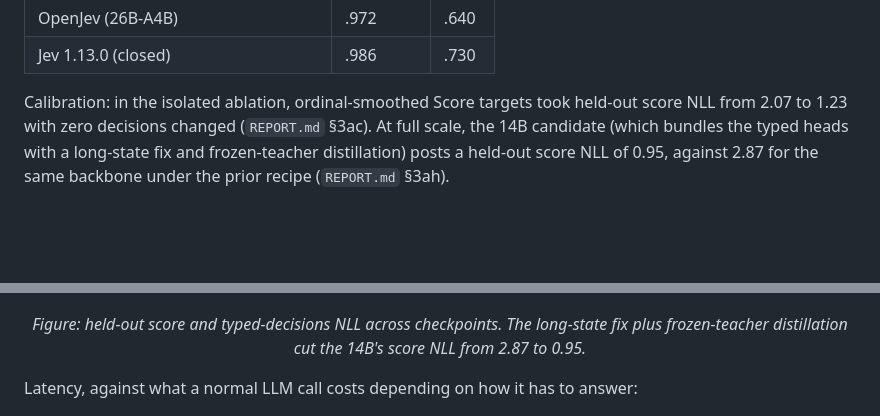
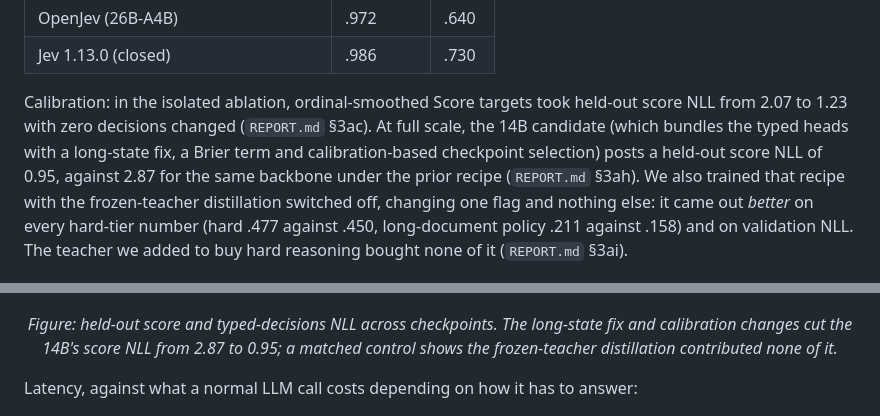
Before and after one commit to GuyNachshon/typical, a Markdown page: blog/typical-launch.md, 2 parts joined by grey strips. Drawn GitHub-style; blank space fills up the shorter version.

Commit message:
blog: correct the frozen-teacher claim from the tl1b_nokd control
The post credited the 14B's calibration recovery to "the long-state fix plus
frozen-teacher distillation." The matched --distill_beta 0 control (REPORT
§3ai) landed after the post was written and shows the teacher contributed
nothing: KD-off is better on hard (.477 vs .450), long_policy (.211 vs .158)
and val NLL. Re-attributes the gain to the long-state fix, the Brier term and
calibration-based selection, and reports the negative result directly rather
than dropping the sentence.

Co-Authored-By: Claude Opus 5 (1M context) <noreply@anthropic.com>

```diff
--- a/blog/typical-launch.md
+++ b/blog/typical-launch.md
@@ -93,10 +93,10 @@ On the public subset of JevBench (the harness's 231 public items; a further 146
 | OpenJev (26B-A4B) | .972 | .640 |
 | Jev 1.13.0 (closed) | .986 | .730 |
 
-Calibration: in the isolated ablation, ordinal-smoothed Score targets took held-out score NLL from 2.07 to 1.23 with zero decisions changed (`REPORT.md` §3ac). At full scale, the 14B candidate (which bundles the typed heads with a long-state fix and frozen-teacher distillation) posts a held-out score NLL of 0.95, against 2.87 for the same backbone under the prior recipe (`REPORT.md` §3ah).
+Calibration: in the isolated ablation, ordinal-smoothed Score targets took held-out score NLL from 2.07 to 1.23 with zero decisions changed (`REPORT.md` §3ac). At full scale, the 14B candidate (which bundles the typed heads with a long-state fix, a Brier term and calibration-based checkpoint selection) posts a held-out score NLL of 0.95, against 2.87 for the same backbone under the prior recipe (`REPORT.md` §3ah). We also trained that recipe with the frozen-teacher distillation switched off, changing one flag and nothing else: it came out *better* on every hard-tier number (hard .477 against .450, long-document policy .211 against .158) and on validation NLL. The teacher we added to buy hard reasoning bought none of it (`REPORT.md` §3ai).
 
 <p align="center"><img src="../figures/fig_calibration.png" alt="Held-out score NLL and typed-decisions NLL across checkpoints, with the ladder_14b-to-tl1b jump annotated" width="640"></p>
-<p align="center"><em>Figure: held-out score and typed-decisions NLL across checkpoints. The long-state fix plus frozen-teacher distillation cut the 14B's score NLL from 2.87 to 0.95.</em></p>
+<p align="center"><em>Figure: held-out score and typed-decisions NLL across checkpoints. The long-state fix and calibration changes cut the 14B's score NLL from 2.87 to 0.95; a matched control shows the frozen-teacher distillation contributed none of it.</em></p>
 
 Latency, against what a normal LLM call costs depending on how it has to answer:
 
```
